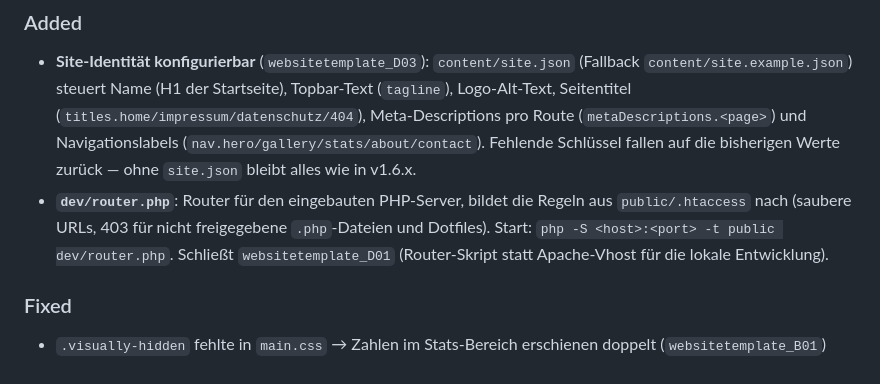
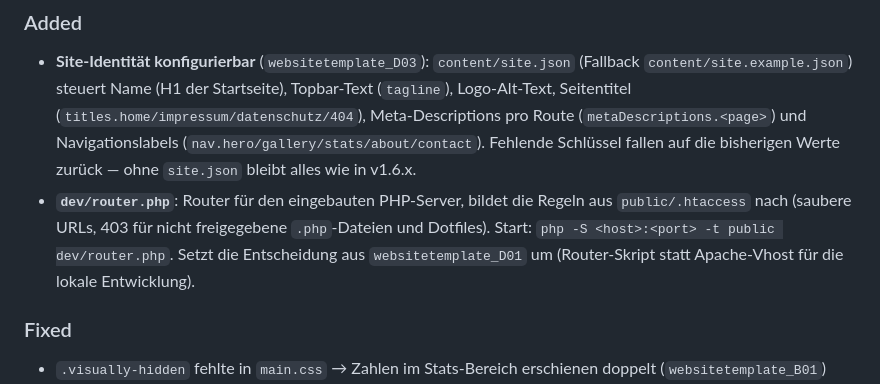
Before and after one commit to oeme-github/websitetemplate, a Markdown page: CHANGELOG.md, the part around the change. Rendered like a GitHub page.

Commit message:
Clarify D01 status in v1.7.0 changelog entry
Co-Authored-By: Claude Opus 5.5 <noreply@anthropic.com>

```diff
--- a/CHANGELOG.md
+++ b/CHANGELOG.md
@@ -9,8 +9,8 @@
   v1.6.x.
 - **`dev/router.php`**: Router für den eingebauten PHP-Server, bildet die Regeln aus
   `public/.htaccess` nach (saubere URLs, 403 für nicht freigegebene `.php`-Dateien und Dotfiles).
-  Start: `php -S <host>:<port> -t public dev/router.php`. Schließt `websitetemplate_D01`
-  (Router-Skript statt Apache-Vhost für die lokale Entwicklung).
+  Start: `php -S <host>:<port> -t public dev/router.php`. Setzt die Entscheidung aus
+  `websitetemplate_D01` um (Router-Skript statt Apache-Vhost für die lokale Entwicklung).
 
 ### Fixed
 - `.visually-hidden` fehlte in `main.css` → Zahlen im Stats-Bereich erschienen doppelt
```
